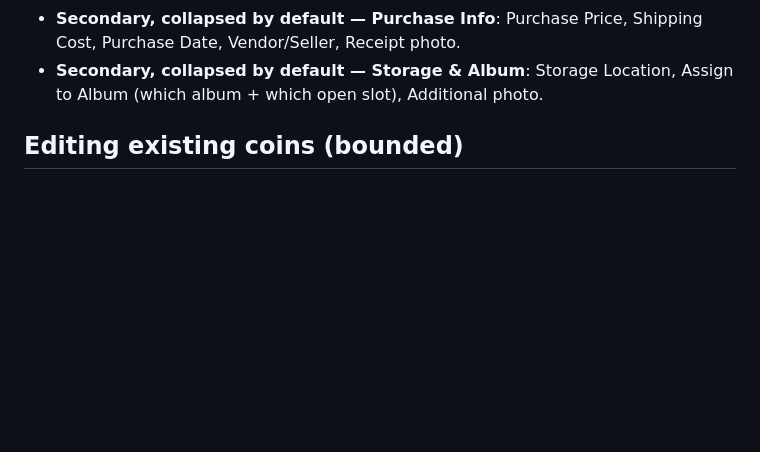
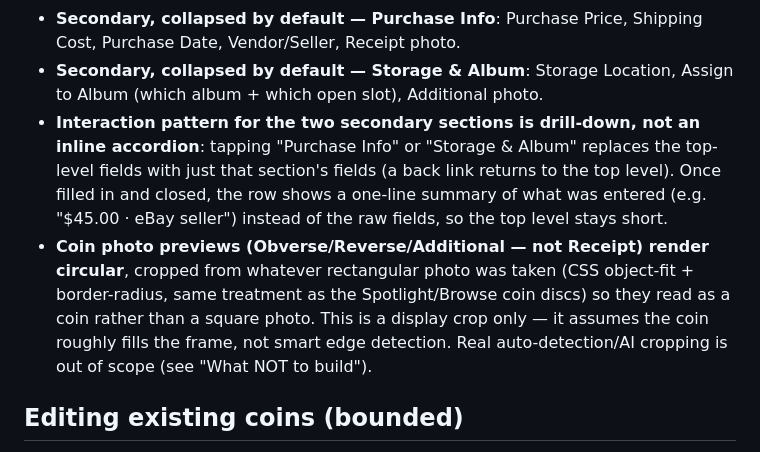
Before and after one commit to Salty224/coin-collection-app, a Markdown page: CLAUDE.md, the part around the change. Drawn GitHub-style; blank space fills up the shorter version.

Commit message:
Document Add Coin drill-down pattern and circular photo cropping
Captures the "collapsed" wording as drill-down rather than accordion,
plus the circular-crop treatment for coin photos (display-only, not
edge detection).

```diff
--- a/CLAUDE.md
+++ b/CLAUDE.md
@@ -115,6 +115,19 @@ together rather than mixed in at the top level.
   Cost, Purchase Date, Vendor/Seller, Receipt photo.
 - **Secondary, collapsed by default — Storage & Album**: Storage Location, Assign
   to Album (which album + which open slot), Additional photo.
+- **Interaction pattern for the two secondary sections is drill-down, not an
+  inline accordion**: tapping "Purchase Info" or "Storage & Album" replaces the
+  top-level fields with just that section's fields (a back link returns to the
+  top level). Once filled in and closed, the row shows a one-line summary of
+  what was entered (e.g. "$45.00 · eBay seller") instead of the raw fields, so
+  the top level stays short.
+- **Coin photo previews (Obverse/Reverse/Additional — not Receipt) render
+  circular**, cropped from whatever rectangular photo was taken (CSS
+  object-fit + border-radius, same treatment as the Spotlight/Browse coin
+  discs) so they read as a coin rather than a square photo. This is a display
+  crop only — it assumes the coin roughly fills the frame, not smart edge
+  detection. Real auto-detection/AI cropping is out of scope (see "What NOT to
+  build").
 
 ## Editing existing coins (bounded)
 App CAN write directly to: Grade, GradeSource, SerNo, Designation, Storage Location,
```
